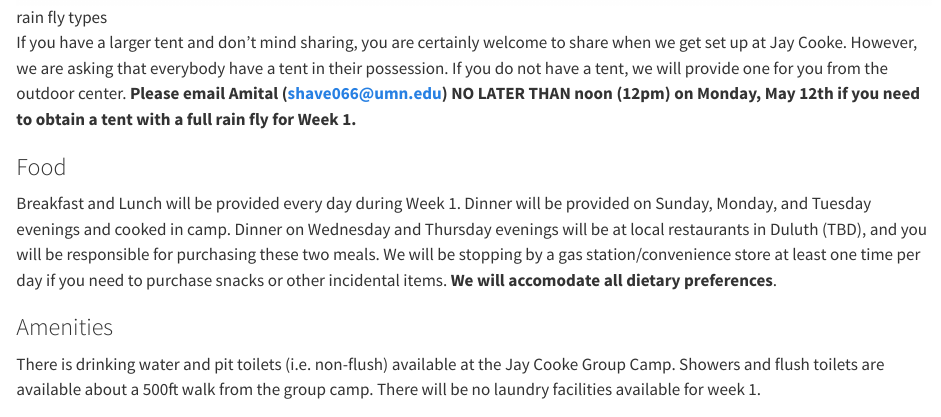
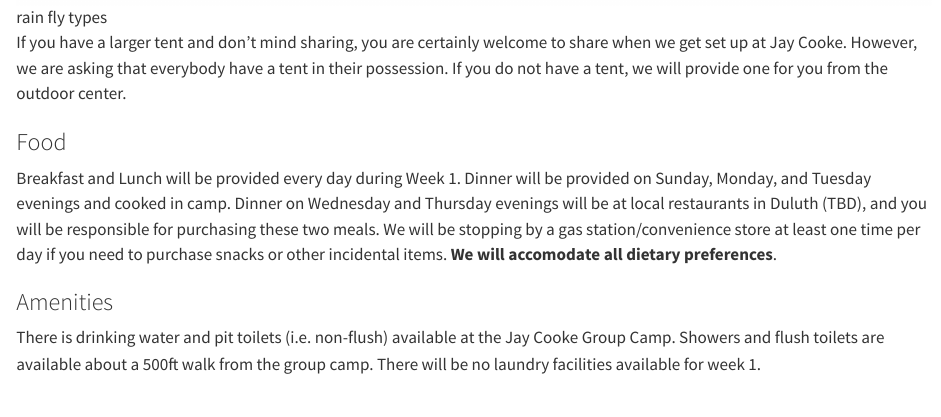
Before and after one commit to umn-soil-4511/soil-4511-syllabus-2025, a Quarto document (packing-lists.qmd): the page in a window 1100 px wide, from 850 px down. Rendered offline with R 4.5, knitr and Pandoc in place of Quarto, with nearby package versions.

Commit message:
Update packing-lists.qmd

```diff
--- a/packing-lists.qmd
+++ b/packing-lists.qmd
@@ -16,7 +16,7 @@ Everybody will need a tent. Because we will be set up at the Group Camp for 5 ni
 
 ![rain fly types](rain-fly-types-clipped.jpg)
 
-If you have a larger tent and don't mind sharing, you are certainly welcome to share when we get set up at Jay Cooke. However, we are asking that everybody have a tent in their possession. If you do not have a tent, we will provide one for you from the outdoor center. **Please email Amital (shave066@umn.edu) NO LATER THAN noon (12pm) on Monday, May 12th if you need to obtain a tent with a full rain fly for Week 1.**
+If you have a larger tent and don't mind sharing, you are certainly welcome to share when we get set up at Jay Cooke. However, we are asking that everybody have a tent in their possession. If you do not have a tent, we will provide one for you from the outdoor center.
 
 ### Food
 
```
